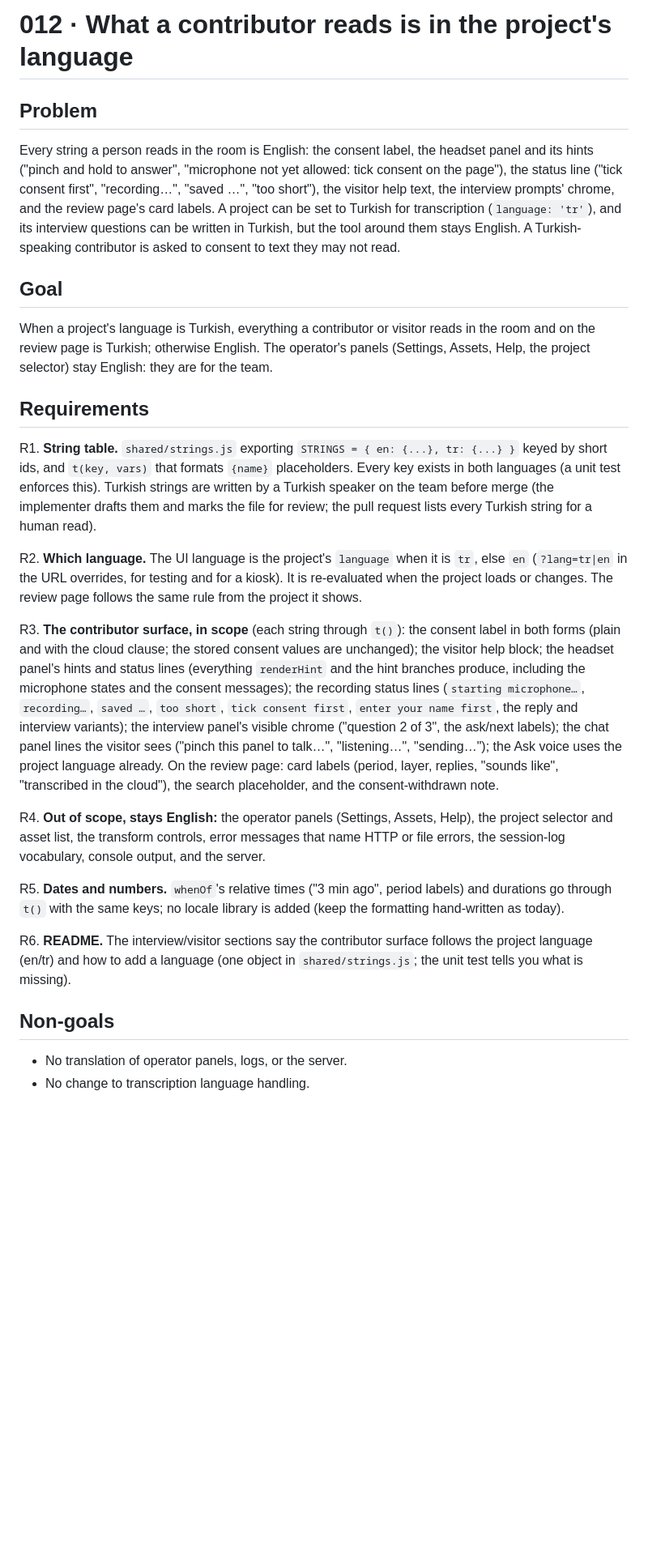
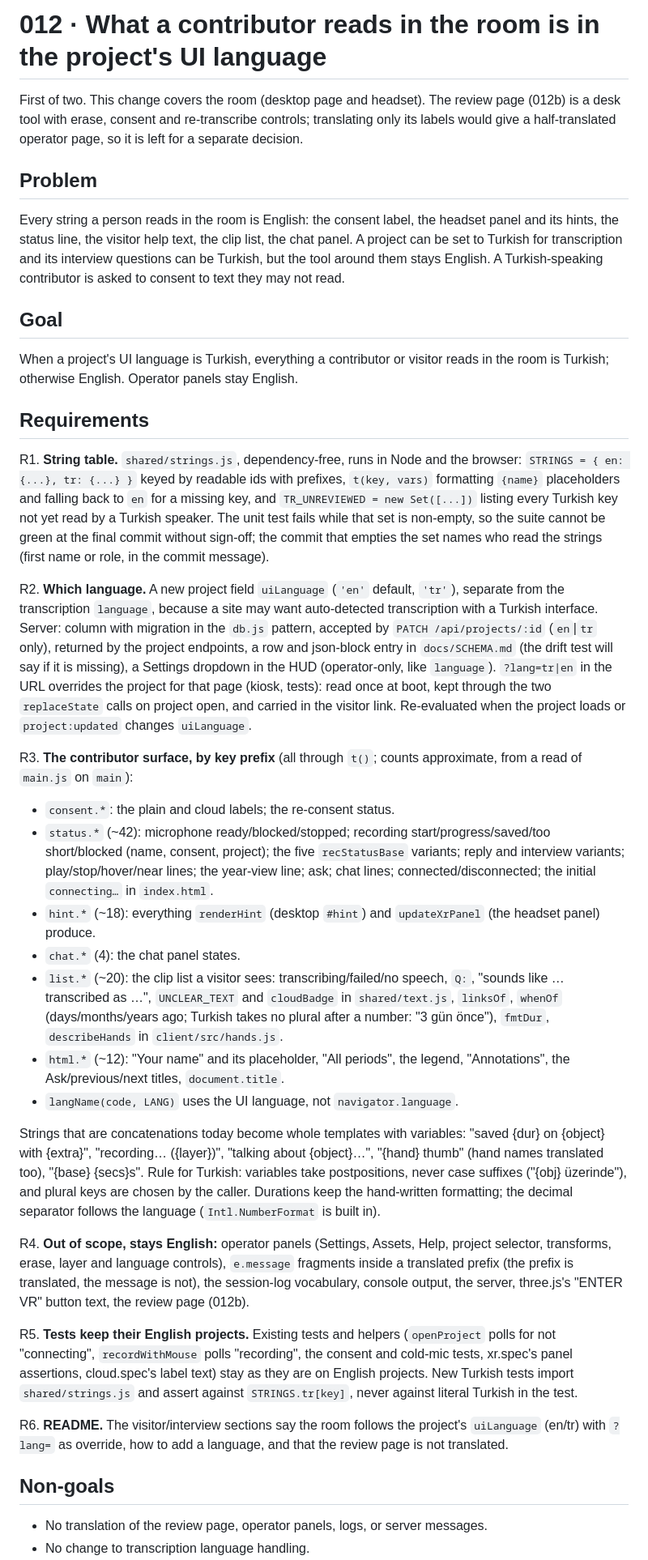
Before and after one commit to ainsleys/glossy-XR, a Markdown page: docs/prd/012-visitor-strings-tr.md, the part around one of its changes. Shown at 81% size. Drawn GitHub-style; blank space fills up the shorter version.

```diff
--- a/docs/prd/012-visitor-strings-tr.md
+++ b/docs/prd/012-visitor-strings-tr.md
@@ -1,28 +1,39 @@
-# 012 · What a contributor reads is in the project's language
+# 012 · What a contributor reads in the room is in the project's UI language
+
+First of two. This change covers the room (desktop page and headset). The review page (012b) is a desk tool with erase, consent and re-transcribe controls; translating only its labels would give a half-translated operator page, so it is left for a separate decision.
 
 ## Problem
 
-Every string a person reads in the room is English: the consent label, the headset panel and its hints ("pinch and hold to answer", "microphone not yet allowed: tick consent on the page"), the status line ("tick consent first", "recording…", "saved …", "too short"), the visitor help text, the interview prompts' chrome, and the review page's card labels. A project can be set to Turkish for transcription (`language: 'tr'`), and its interview questions can be written in Turkish, but the tool around them stays English. A Turkish-speaking contributor is asked to consent to text they may not read.
+Every string a person reads in the room is English: the consent label, the headset panel and its hints, the status line, the visitor help text, the clip list, the chat panel. A project can be set to Turkish for transcription and its interview questions can be Turkish, but the tool around them stays English. A Turkish-speaking contributor is asked to consent to text they may not read.
 
 ## Goal
 
-When a project's language is Turkish, everything a contributor or visitor reads in the room and on the review page is Turkish; otherwise English. The operator's panels (Settings, Assets, Help, the project selector) stay English: they are for the team.
+When a project's UI language is Turkish, everything a contributor or visitor reads in the room is Turkish; otherwise English. Operator panels stay English.
 
 ## Requirements
 
-R1. **String table.** `shared/strings.js` exporting `STRINGS = { en: {...}, tr: {...} }` keyed by short ids, and `t(key, vars)` that formats `{name}` placeholders. Every key exists in both languages (a unit test enforces this). Turkish strings are written by a Turkish speaker on the team before merge (the implementer drafts them and marks the file for review; the pull request lists every Turkish string for a human read).
+R1. **String table.** `shared/strings.js`, dependency-free, runs in Node and the browser: `STRINGS = { en: {...}, tr: {...} }` keyed by readable ids with prefixes, `t(key, vars)` formatting `{name}` placeholders and falling back to `en` for a missing key, and `TR_UNREVIEWED = new Set([...])` listing every Turkish key not yet read by a Turkish speaker. The unit test fails while that set is non-empty, so the suite cannot be green at the final commit without sign-off; the commit that empties the set names who read the strings (first name or role, in the commit message).
 
-R2. **Which language.** The UI language is the project's `language` when it is `tr`, else `en` (`?lang=tr|en` in the URL overrides, for testing and for a kiosk). It is re-evaluated when the project loads or changes. The review page follows the same rule from the project it shows.
+R2. **Which language.** A new project field `uiLanguage` (`'en'` default, `'tr'`), separate from the transcription `language`, because a site may want auto-detected transcription with a Turkish interface. Server: column with migration in the `db.js` pattern, accepted by `PATCH /api/projects/:id` (`en`|`tr` only), returned by the project endpoints, a row and json-block entry in `docs/SCHEMA.md` (the drift test will say if it is missing), a Settings dropdown in the HUD (operator-only, like `language`). `?lang=tr|en` in the URL overrides the project for that page (kiosk, tests): read once at boot, kept through the two `replaceState` calls on project open, and carried in the visitor link. Re-evaluated when the project loads or `project:updated` changes `uiLanguage`.
 
-R3. **The contributor surface, in scope** (each string through `t()`): the consent label in both forms (plain and with the cloud clause; the stored consent values are unchanged); the visitor help block; the headset panel's hints and status lines (everything `renderHint` and the hint branches produce, including the microphone states and the consent messages); the recording status lines (`starting microphone…`, `recording…`, `saved …`, `too short`, `tick consent first`, `enter your name first`, the reply and interview variants); the interview panel's visible chrome ("question 2 of 3", the ask/next labels); the chat panel lines the visitor sees ("pinch this panel to talk…", "listening…", "sending…"); the Ask voice uses the project language already. On the review page: card labels (period, layer, replies, "sounds like", "transcribed in the cloud"), the search placeholder, and the consent-withdrawn note.
+R3. **The contributor surface, by key prefix** (all through `t()`; counts approximate, from a read of `main.js` on `main`):
+- `consent.*`: the plain and cloud labels; the re-consent status.
+- `status.*` (~42): microphone ready/blocked/stopped; recording start/progress/saved/too short/blocked (name, consent, project); the five `recStatusBase` variants; reply and interview variants; play/stop/hover/near lines; the year-view line; ask; chat lines; connected/disconnected; the initial `connecting…` in `index.html`.
+- `hint.*` (~18): everything `renderHint` (desktop `#hint`) and `updateXrPanel` (the headset panel) produce.
+- `chat.*` (4): the chat panel states.
+- `list.*` (~20): the clip list a visitor sees: transcribing/failed/no speech, `Q:`, "sounds like … transcribed as …", `UNCLEAR_TEXT` and `cloudBadge` in `shared/text.js`, `linksOf`, `whenOf` (days/months/years ago; Turkish takes no plural after a number: "3 gün önce"), `fmtDur`, `describeHands` in `client/src/hands.js`.
+- `html.*` (~12): "Your name" and its placeholder, "All periods", the legend, "Annotations", the Ask/previous/next titles, `document.title`.
+- `langName(code, LANG)` uses the UI language, not `navigator.language`.
 
-R4. **Out of scope, stays English:** the operator panels (Settings, Assets, Help), the project selector and asset list, the transform controls, error messages that name HTTP or file errors, the session-log vocabulary, console output, and the server.
+Strings that are concatenations today become whole templates with variables: "saved {dur} on {object} with {extra}", "recording… ({layer})", "talking about {object}…", "{hand} thumb" (hand names translated too), "{base} {secs}s". Rule for Turkish: variables take postpositions, never case suffixes ("{obj} üzerinde"), and plural keys are chosen by the caller. Durations keep the hand-written formatting; the decimal separator follows the language (`Intl.NumberFormat` is built in).
 
-R5. **Dates and numbers.** `whenOf`'s relative times ("3 min ago", period labels) and durations go through `t()` with the same keys; no locale library is added (keep the formatting hand-written as today).
+R4. **Out of scope, stays English:** operator panels (Settings, Assets, Help, project selector, transforms, erase, layer and language controls), `e.message` fragments inside a translated prefix (the prefix is translated, the message is not), the session-log vocabulary, console output, the server, three.js's "ENTER VR" button text, the review page (012b).
 
-R6. **README.** The interview/visitor sections say the contributor surface follows the project language (en/tr) and how to add a language (one object in `shared/strings.js`; the unit test tells you what is missing).
+R5. **Tests keep their English projects.** Existing tests and helpers (`openProject` polls for not "connecting", `recordWithMouse` polls "recording", the consent and cold-mic tests, xr.spec's panel assertions, cloud.spec's label text) stay as they are on English projects. New Turkish tests import `shared/strings.js` and assert against `STRINGS.tr[key]`, never against literal Turkish in the test.
+
+R6. **README.** The visitor/interview sections say the room follows the project's `uiLanguage` (en/tr) with `?lang=` as override, how to add a language, and that the review page is not translated.
 
 ## Non-goals
 
-- No translation of operator panels, logs, or the server.
+- No translation of the review page, operator panels, logs, or server messages.
 - No change to transcription language handling.
```
Also changed, not shown: other parts of docs/prd/012-visitor-strings-tr.md (+16 -11 lines).
